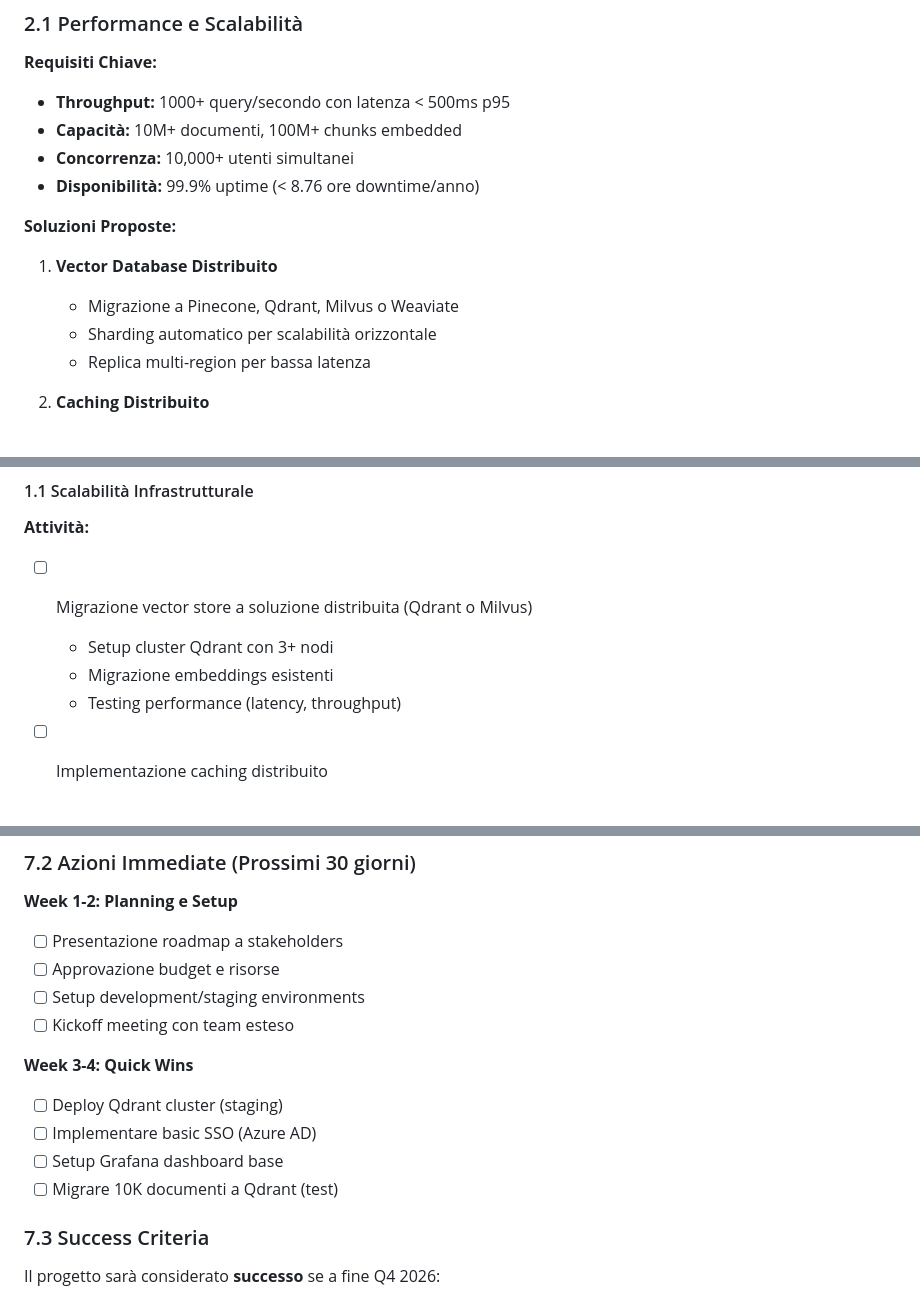
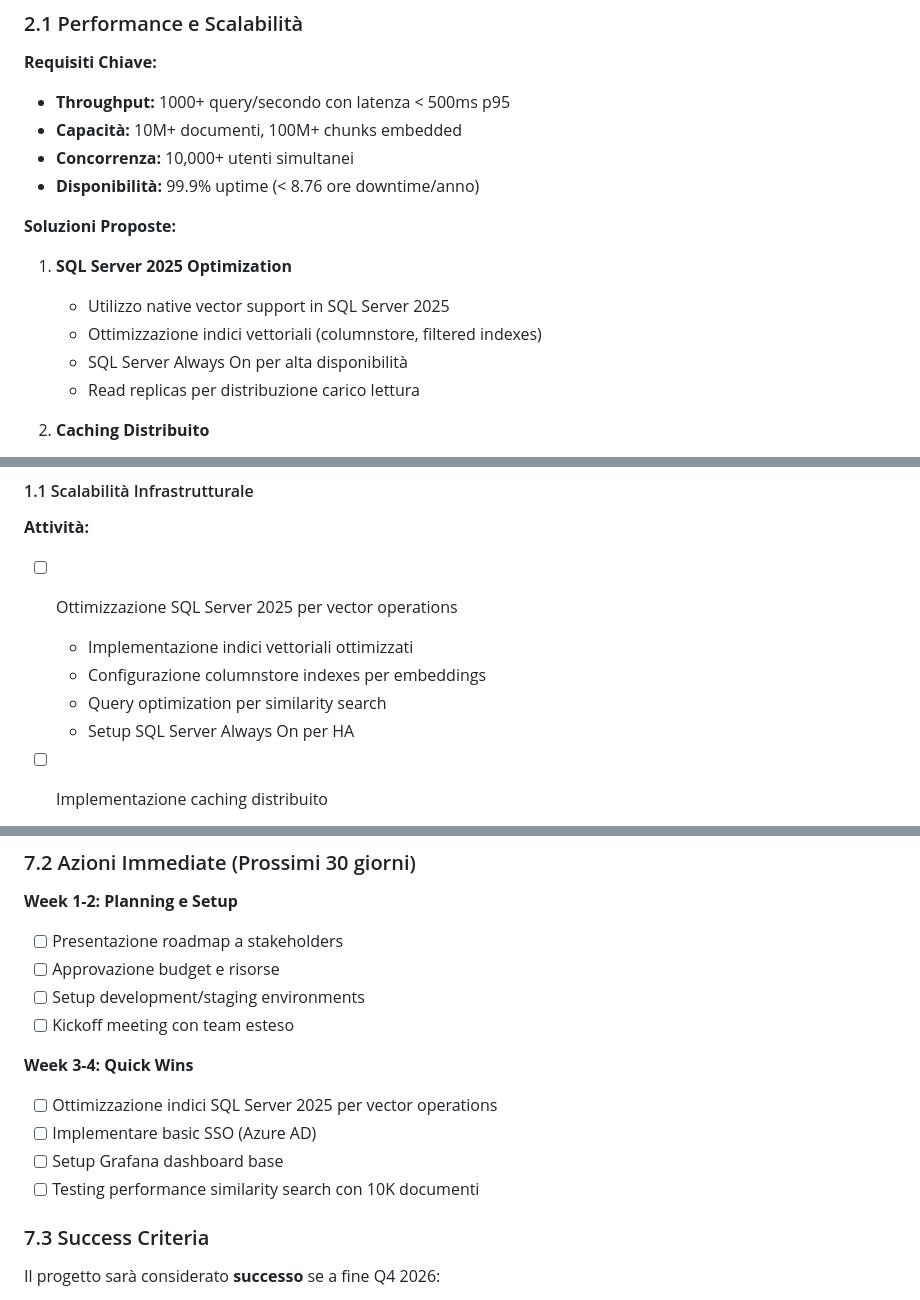
Before and after one commit to Moncymr/DocArchiviazione, a Markdown page: ROADMAP_RAG_AZIENDALE_OTTIMALE.md, 3 parts joined by grey strips. Drawn GitHub-style.

```diff
--- a/ROADMAP_RAG_AZIENDALE_OTTIMALE.md
+++ b/ROADMAP_RAG_AZIENDALE_OTTIMALE.md
@@ -133,10 +133,11 @@ Il sistema **DocArchiviazione** è attualmente una piattaforma RAG (Retrieval-Au
 - **Disponibilità:** 99.9% uptime (< 8.76 ore downtime/anno)
 
 **Soluzioni Proposte:**
-1. **Vector Database Distribuito**
-   - Migrazione a Pinecone, Qdrant, Milvus o Weaviate
-   - Sharding automatico per scalabilità orizzontale
-   - Replica multi-region per bassa latenza
+1. **SQL Server 2025 Optimization**
+   - Utilizzo native vector support in SQL Server 2025
+   - Ottimizzazione indici vettoriali (columnstore, filtered indexes)
+   - SQL Server Always On per alta disponibilità
+   - Read replicas per distribuzione carico lettura
 
 2. **Caching Distribuito**
    - Redis Cluster per semantic cache condiviso
@@ -264,10 +265,11 @@ Priorità Media:
 
 #### 1.1 Scalabilità Infrastrutturale
 **Attività:**
-- [ ] Migrazione vector store a soluzione distribuita (Qdrant o Milvus)
-  - Setup cluster Qdrant con 3+ nodi
-  - Migrazione embeddings esistenti
-  - Testing performance (latency, throughput)
+- [ ] Ottimizzazione SQL Server 2025 per vector operations
+  - Implementazione indici vettoriali ottimizzati
+  - Configurazione columnstore indexes per embeddings
+  - Query optimization per similarity search
+  - Setup SQL Server Always On per HA
 
 - [ ] Implementazione caching distribuito
   - Redis Cluster per semantic cache
@@ -1097,10 +1120,10 @@ DocArchiviazione è già una **piattaforma RAG avanzata** con solide fondamenta
 - [ ] Kickoff meeting con team esteso
 
 **Week 3-4: Quick Wins**
-- [ ] Deploy Qdrant cluster (staging)
+- [ ] Ottimizzazione indici SQL Server 2025 per vector operations
 - [ ] Implementare basic SSO (Azure AD)
 - [ ] Setup Grafana dashboard base
-- [ ] Migrare 10K documenti a Qdrant (test)
+- [ ] Testing performance similarity search con 10K documenti
 
 ### 7.3 Success Criteria
 
```
Also changed, not shown: other parts of ROADMAP_RAG_AZIENDALE_OTTIMALE.md (+53 -32 lines).
